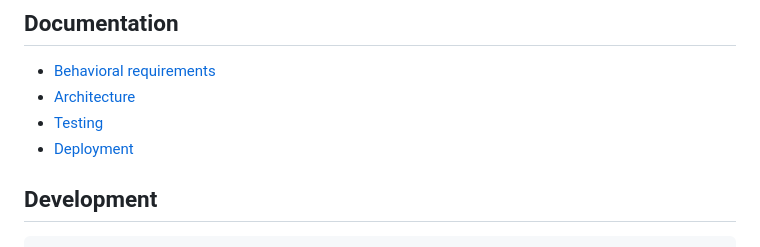
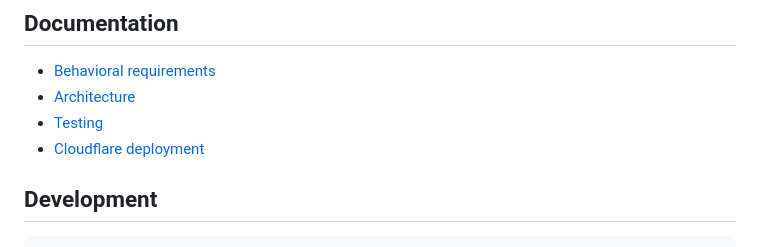
Before and after one commit to spacecubics/asciiweave, a Markdown page: README.md, the part around the change. GitHub-like rendering.

```diff
--- a/README.md
+++ b/README.md
@@ -27,7 +27,7 @@ asciiweave has two server targets sharing the same application code:
 - [Behavioral requirements](docs/requirements.md)
 - [Architecture](docs/architecture.md)
 - [Testing](docs/testing.md)
-- [Deployment](docs/deployment.md)
+- [Cloudflare deployment](docs/deployment-cloudflare.md)
 
 ## Development
 
```
Also changed, not shown: docs/architecture.md (+4 -3 lines), docs/deployment-cloudflare.md (renamed from docs/deployment.md, +5 -1 lines).
